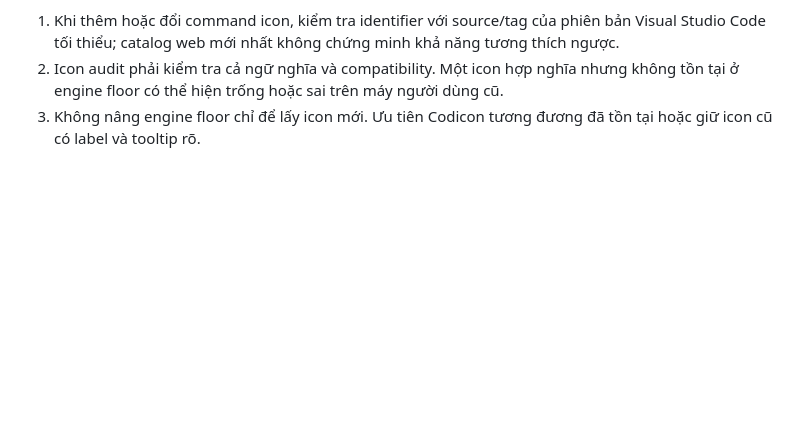
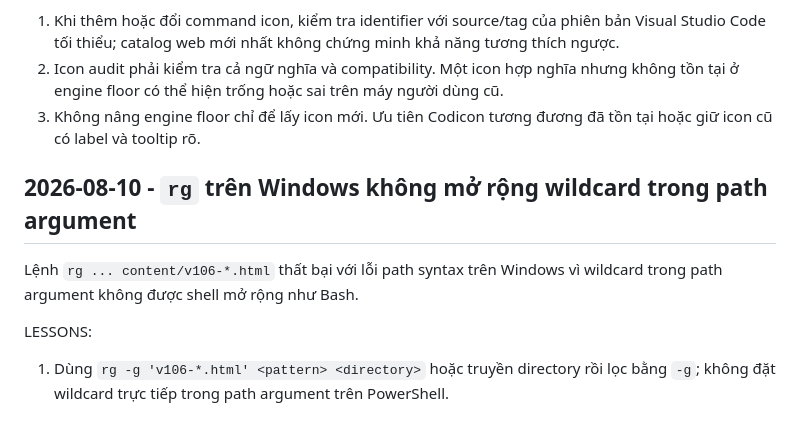
Before and after one commit to trantung95/SSHLite, a Markdown page: .adn/lessons.md, the part around the change. Rendered like a GitHub page; blank space fills up the shorter version.

```diff
--- a/.adn/lessons.md
+++ b/.adn/lessons.md
@@ -719,3 +719,9 @@ LESSONS:
 1. Khi thêm hoặc đổi command icon, kiểm tra identifier với source/tag của phiên bản Visual Studio Code tối thiểu; catalog web mới nhất không chứng minh khả năng tương thích ngược.
 2. Icon audit phải kiểm tra cả ngữ nghĩa và compatibility. Một icon hợp nghĩa nhưng không tồn tại ở engine floor có thể hiện trống hoặc sai trên máy người dùng cũ.
 3. Không nâng engine floor chỉ để lấy icon mới. Ưu tiên Codicon tương đương đã tồn tại hoặc giữ icon cũ có label và tooltip rõ.
+## 2026-08-10 - `rg` trên Windows không mở rộng wildcard trong path argument
+
+Lệnh `rg ... content/v106-*.html` thất bại với lỗi path syntax trên Windows vì wildcard trong path argument không được shell mở rộng như Bash.
+
+LESSONS:
+1. Dùng `rg -g 'v106-*.html' <pattern> <directory>` hoặc truyền directory rồi lọc bằng `-g`; không đặt wildcard trực tiếp trong path argument trên PowerShell.
```
Also changed, not shown: .adn/configuration/ui-icon-audit.md (+1 -1 lines), 1 other file.
